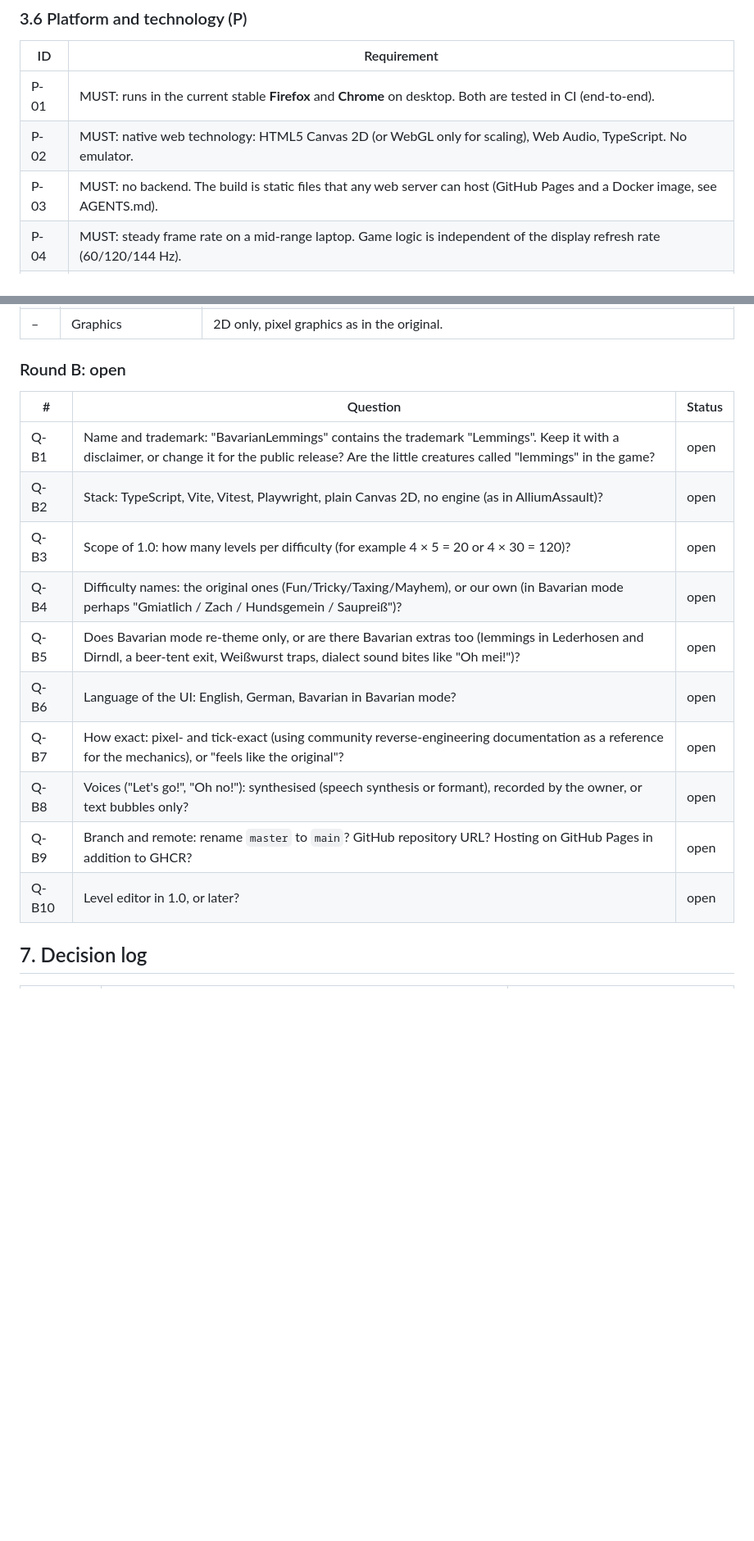
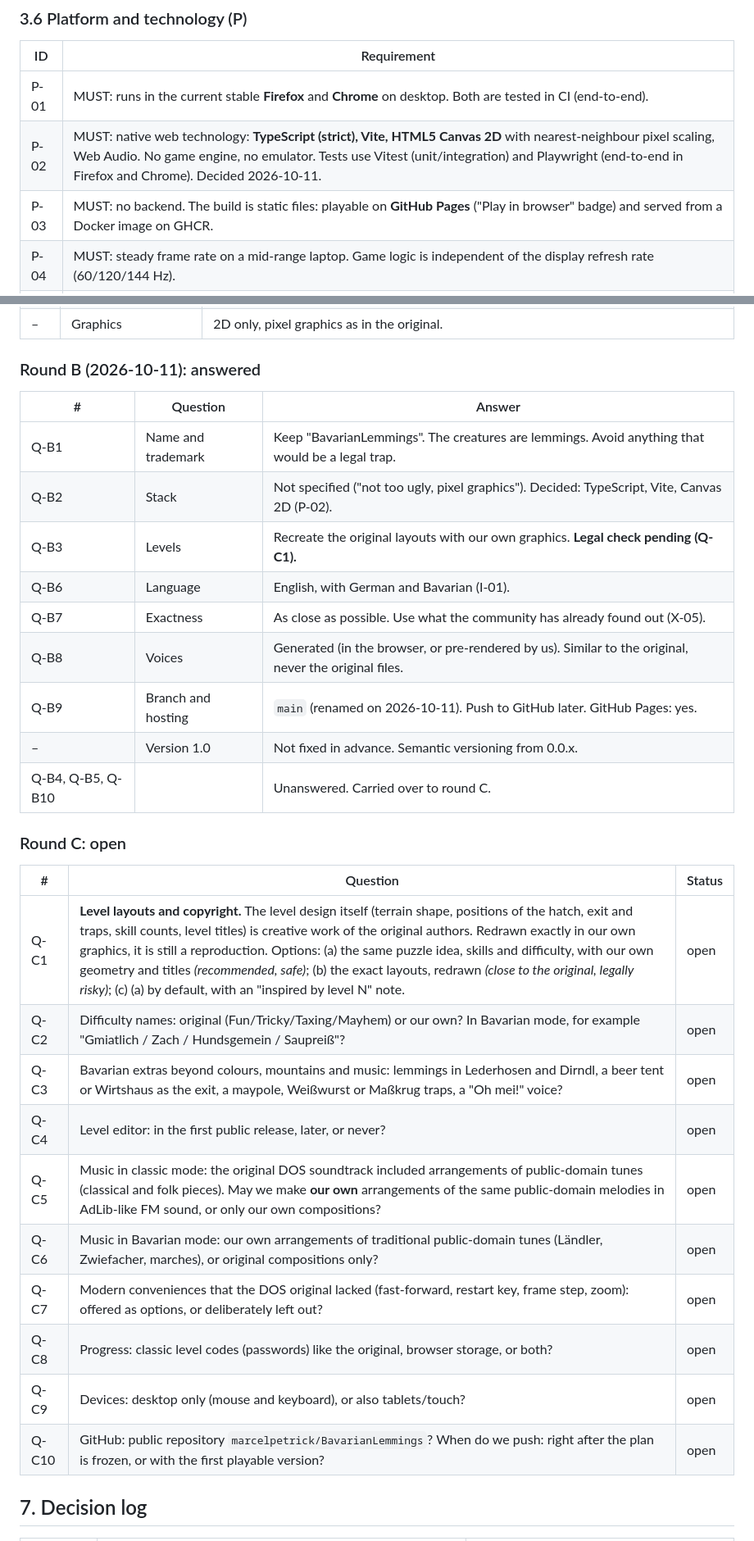
Before and after one commit to marcelpetrick/BavarianLemmings, a Markdown page: vision.md, 2 parts joined by grey strips. Shown at 82% size. Drawn GitHub-style; blank space fills up the shorter version.

```diff
--- a/vision.md
+++ b/vision.md
@@ -112,8 +113,8 @@ IDs are stable. A removed item is struck through, never renumbered.
 | ID | Requirement |
 |---|---|
 | P-01 | MUST: runs in the current stable **Firefox** and **Chrome** on desktop. Both are tested in CI (end-to-end). |
-| P-02 | MUST: native web technology: HTML5 Canvas 2D (or WebGL only for scaling), Web Audio, TypeScript. No emulator. |
-| P-03 | MUST: no backend. The build is static files that any web server can host (GitHub Pages and a Docker image, see AGENTS.md). |
+| P-02 | MUST: native web technology: **TypeScript (strict), Vite, HTML5 Canvas 2D** with nearest-neighbour pixel scaling, Web Audio. No game engine, no emulator. Tests use Vitest (unit/integration) and Playwright (end-to-end in Firefox and Chrome). Decided 2026-10-11. |
+| P-03 | MUST: no backend. The build is static files: playable on **GitHub Pages** ("Play in browser" badge) and served from a Docker image on GHCR. |
 | P-04 | MUST: steady frame rate on a mid-range laptop. Game logic is independent of the display refresh rate (60/120/144 Hz). |
 | P-05 | SHOULD: works offline after the first load. |
 | P-06 | MAY: touch/mobile support. Not a goal for 1.0. |
@@ -176,20 +187,34 @@ template for this project unless the owner decides otherwise.
 | Q9 | Audio? | Sounds like the original, but self-generated or freely licensed. Alpine folk music in Bavarian mode. |
 | – | Graphics | 2D only, pixel graphics as in the original. |
 
-### Round B: open
+### Round B (2026-10-11): answered
+
+| # | Question | Answer |
+|---|---|---|
+| Q-B1 | Name and trademark | Keep "BavarianLemmings". The creatures are lemmings. Avoid anything that would be a legal trap. |
+| Q-B2 | Stack | Not specified ("not too ugly, pixel graphics"). Decided: TypeScript, Vite, Canvas 2D (P-02). |
+| Q-B3 | Levels | Recreate the original layouts with our own graphics. **Legal check pending (Q-C1).** |
+| Q-B6 | Language | English, with German and Bavarian (I-01). |
+| Q-B7 | Exactness | As close as possible. Use what the community has already found out (X-05). |
+| Q-B8 | Voices | Generated (in the browser, or pre-rendered by us). Similar to the original, never the original files. |
+| Q-B9 | Branch and hosting | `main` (renamed on 2026-10-11). Push to GitHub later. GitHub Pages: yes. |
+| – | Version 1.0 | Not fixed in advance. Semantic versioning from 0.0.x. |
+| Q-B4, Q-B5, Q-B10 | | Unanswered. Carried over to round C. |
+
+### Round C: open
 
 | # | Question | Status |
 |---|---|---|
-| Q-B1 | Name and trademark: "BavarianLemmings" contains the trademark "Lemmings". Keep it with a disclaimer, or change it for the public release? Are the little creatures called "lemmings" in the game? | open |
-| Q-B2 | Stack: TypeScript, Vite, Vitest, Playwright, plain Canvas 2D, no engine (as in AlliumAssault)? | open |
-| Q-B3 | Scope of 1.0: how many levels per difficulty (for example 4 × 5 = 20 or 4 × 30 = 120)? | open |
-| Q-B4 | Difficulty names: the original ones (Fun/Tricky/Taxing/Mayhem), or our own (in Bavarian mode perhaps "Gmiatlich / Zach / Hundsgemein / Saupreiß")? | open |
-| Q-B5 | Does Bavarian mode re-theme only, or are there Bavarian extras too (lemmings in Lederhosen and Dirndl, a beer-tent exit, Weißwurst traps, dialect sound bites like "Oh mei!")? | open |
-| Q-B6 | Language of the UI: English, German, Bavarian in Bavarian mode? | open |
-| Q-B7 | How exact: pixel- and tick-exact (using community reverse-engineering documentation as a reference for the mechanics), or "feels like the original"? | open |
-| Q-B8 | Voices ("Let's go!", "Oh no!"): synthesised (speech synthesis or formant), recorded by the owner, or text bubbles only? | open |
-| Q-B9 | Branch and remote: rename `master` to `main`? GitHub repository URL? Hosting on GitHub Pages in addition to GHCR? | open |
-| Q-B10 | Level editor in 1.0, or later? | open |
+| Q-C1 | **Level layouts and copyright.** The level design itself (terrain shape, positions of the hatch, exit and traps, skill counts, level titles) is creative work of the original authors. Redrawn exactly in our own graphics, it is still a reproduction. Options: (a) the same puzzle idea, skills and difficulty, with our own geometry and titles *(recommended, safe)*; (b) the exact layouts, redrawn *(close to the original, legally risky)*; (c) (a) by default, with an "inspired by level N" note. | open |
+| Q-C2 | Difficulty names: original (Fun/Tricky/Taxing/Mayhem) or our own? In Bavarian mode, for example "Gmiatlich / Zach / Hundsgemein / Saupreiß"? | open |
+| Q-C3 | Bavarian extras beyond colours, mountains and music: lemmings in Lederhosen and Dirndl, a beer tent or Wirtshaus as the exit, a maypole, Weißwurst or Maßkrug traps, a "Oh mei!" voice? | open |
+| Q-C4 | Level editor: in the first public release, later, or never? | open |
+| Q-C5 | Music in classic mode: the original DOS soundtrack included arrangements of public-domain tunes (classical and folk pieces). May we make **our own** arrangements of the same public-domain melodies in AdLib-like FM sound, or only our own compositions? | open |
+| Q-C6 | Music in Bavarian mode: our own arrangements of traditional public-domain tunes (Ländler, Zwiefacher, marches), or original compositions only? | open |
+| Q-C7 | Modern conveniences that the DOS original lacked (fast-forward, restart key, frame step, zoom): offered as options, or deliberately left out? | open |
+| Q-C8 | Progress: classic level codes (passwords) like the original, browser storage, or both? | open |
+| Q-C9 | Devices: desktop only (mouse and keyboard), or also tablets/touch? | open |
+| Q-C10 | GitHub: public repository `marcelpetrick/BavarianLemmings`? When do we push: right after the plan is frozen, or with the first playable version? | open |
 
 ## 7. Decision log
 
```
Also changed, not shown: other parts of vision.md (+30 -11 lines), AGENTS.md (+23 -5 lines).
